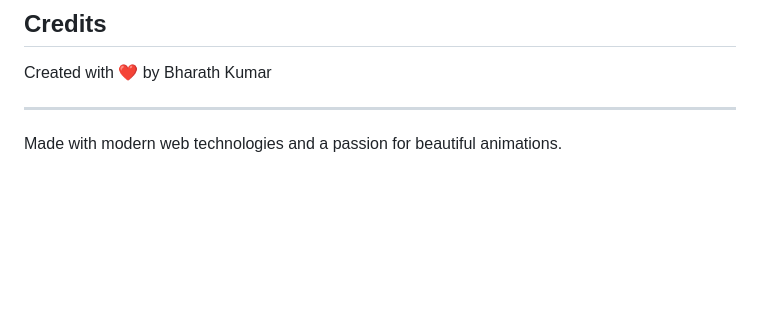
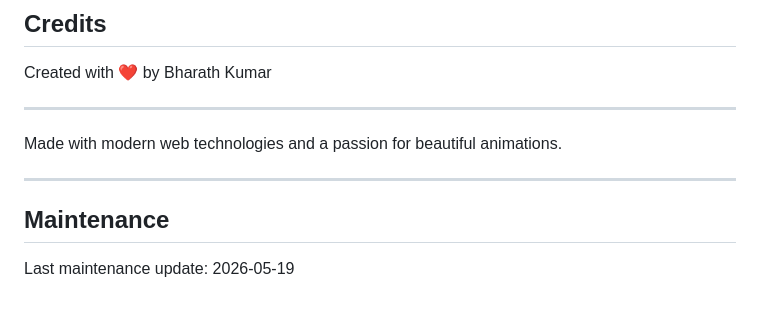
Before and after one commit to bharathkumar-12/html-bars-animation, a Markdown page: README.md, the part around the change. GitHub-like rendering; blank space fills up the shorter version.

Commit message:
docs: add maintenance timestamp marker

```diff
--- a/README.md
+++ b/README.md
@@ -185,3 +185,9 @@ Created with ❤️ by Bharath Kumar
 ---
 
 Made with modern web technologies and a passion for beautiful animations.
+
+---
+
+## Maintenance
+
+Last maintenance update: <!--LAST_UPDATED-->2026-05-19<!--/LAST_UPDATED-->
```
